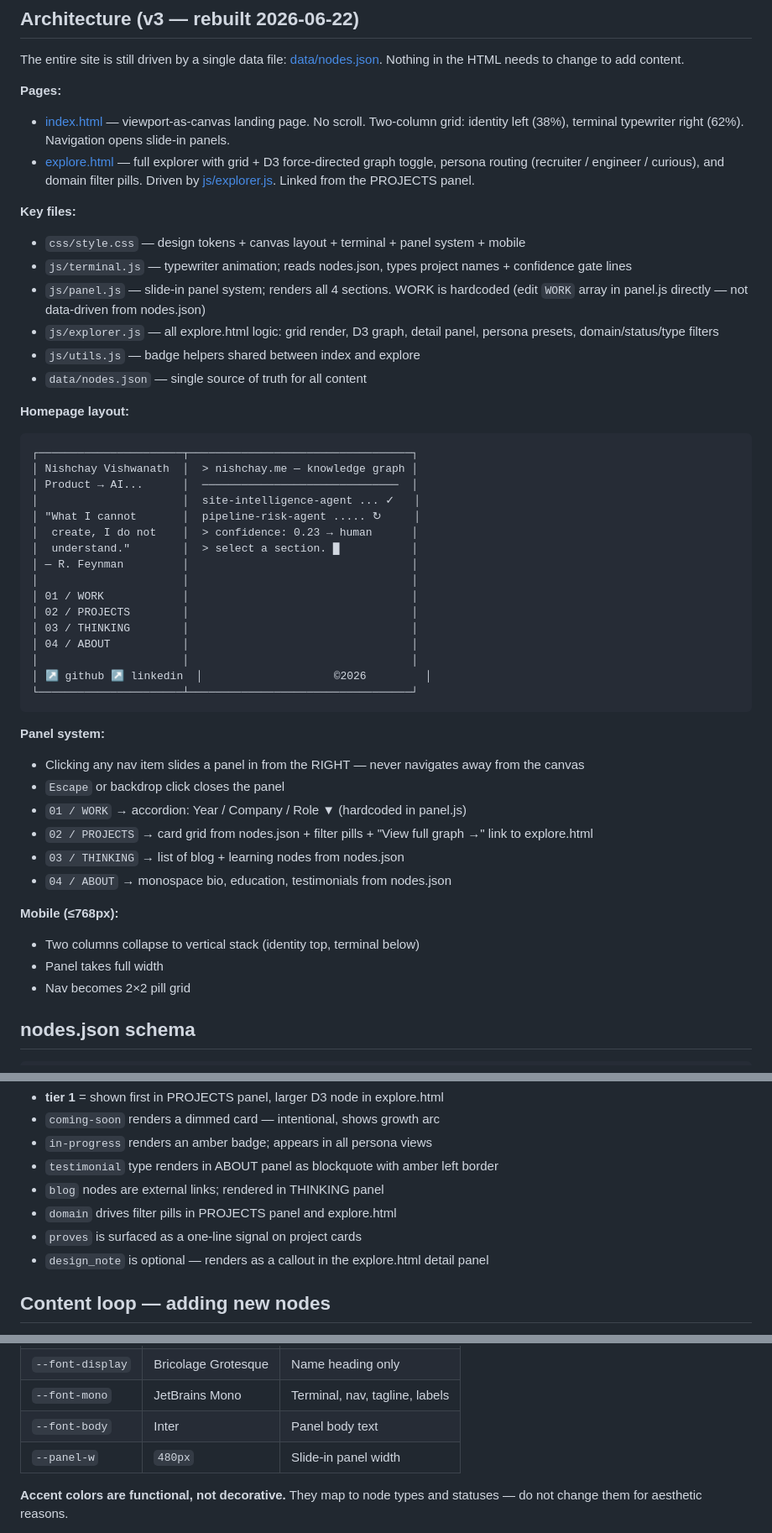
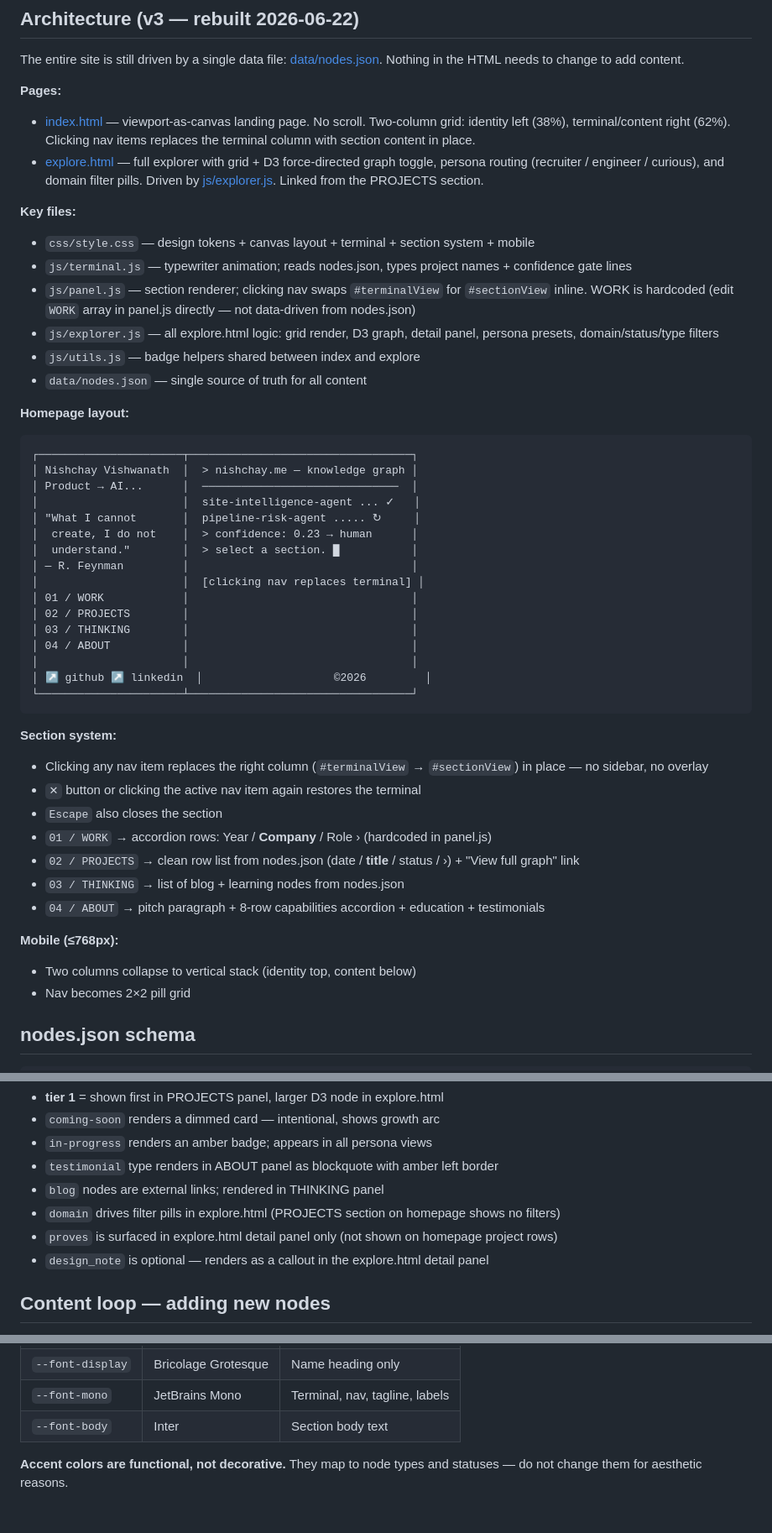
Before and after one commit to nishtobehonest/nishtobehonest, a Markdown page: CLAUDE.md, 3 parts joined by grey strips. Shown at 84% size. GitHub-like rendering; blank space fills up the shorter version.

Commit message:
Update CLAUDE.md: inline section swap, panel→section system, ABOUT content
Co-Authored-By: Claude Sonnet 4.6 <noreply@anthropic.com>

````diff
--- a/CLAUDE.md
+++ b/CLAUDE.md
@@ -22,13 +22,13 @@ No build, no install step. The site is deployed to Vercel automatically on push
 The entire site is still driven by a single data file: [data/nodes.json](data/nodes.json). Nothing in the HTML needs to change to add content.
 
 **Pages:**
-- [index.html](index.html) — viewport-as-canvas landing page. No scroll. Two-column grid: identity left (38%), terminal typewriter right (62%). Navigation opens slide-in panels.
-- [explore.html](explore.html) — full explorer with grid + D3 force-directed graph toggle, persona routing (recruiter / engineer / curious), and domain filter pills. Driven by [js/explorer.js](js/explorer.js). Linked from the PROJECTS panel.
+- [index.html](index.html) — viewport-as-canvas landing page. No scroll. Two-column grid: identity left (38%), terminal/content right (62%). Clicking nav items replaces the terminal column with section content in place.
+- [explore.html](explore.html) — full explorer with grid + D3 force-directed graph toggle, persona routing (recruiter / engineer / curious), and domain filter pills. Driven by [js/explorer.js](js/explorer.js). Linked from the PROJECTS section.
 
 **Key files:**
-- `css/style.css` — design tokens + canvas layout + terminal + panel system + mobile
+- `css/style.css` — design tokens + canvas layout + terminal + section system + mobile
 - `js/terminal.js` — typewriter animation; reads nodes.json, types project names + confidence gate lines
-- `js/panel.js` — slide-in panel system; renders all 4 sections. WORK is hardcoded (edit `WORK` array in panel.js directly — not data-driven from nodes.json)
+- `js/panel.js` — section renderer; clicking nav swaps `#terminalView` for `#sectionView` inline. WORK is hardcoded (edit `WORK` array in panel.js directly — not data-driven from nodes.json)
 - `js/explorer.js` — all explore.html logic: grid render, D3 graph, detail panel, persona presets, domain/status/type filters
 - `js/utils.js` — badge helpers shared between index and explore
 - `data/nodes.json` — single source of truth for all content
@@ -43,7 +43,7 @@ The entire site is still driven by a single data file: [data/nodes.json](data/no
 │  create, I do not    │  > confidence: 0.23 → human      │
 │  understand."        │  > select a section. █           │
 │ — R. Feynman         │                                  │
-│                      │                                  │
+│                      │  [clicking nav replaces terminal] │
 │ 01 / WORK            │                                  │
 │ 02 / PROJECTS        │                                  │
 │ 03 / THINKING        │                                  │
@@ -53,17 +53,17 @@ The entire site is still driven by a single data file: [data/nodes.json](data/no
 └──────────────────────┴──────────────────────────────────┘
 ```
 
-**Panel system:**
-- Clicking any nav item slides a panel in from the RIGHT — never navigates away from the canvas
-- `Escape` or backdrop click closes the panel
-- `01 / WORK` → accordion: Year / Company / Role ▼ (hardcoded in panel.js)
-- `02 / PROJECTS` → card grid from nodes.json + filter pills + "View full graph →" link to explore.html
+**Section system:**
+- Clicking any nav item replaces the right column (`#terminalView` → `#sectionView`) in place — no sidebar, no overlay
+- `✕` button or clicking the active nav item again restores the terminal
+- `Escape` also closes the section
+- `01 / WORK` → accordion rows: Year / **Company** / Role › (hardcoded in panel.js)
+- `02 / PROJECTS` → clean row list from nodes.json (date / **title** / status / ›) + "View full graph" link
 - `03 / THINKING` → list of blog + learning nodes from nodes.json
-- `04 / ABOUT` → monospace bio, education, testimonials from nodes.json
+- `04 / ABOUT` → pitch paragraph + 8-row capabilities accordion + education + testimonials
 
 **Mobile (≤768px):**
-- Two columns collapse to vertical stack (identity top, terminal below)
-- Panel takes full width
+- Two columns collapse to vertical stack (identity top, content below)
 - Nav becomes 2×2 pill grid
 
 ## nodes.json schema
@@ -91,8 +91,8 @@ The entire site is still driven by a single data file: [data/nodes.json](data/no
 - `in-progress` renders an amber badge; appears in all persona views
 - `testimonial` type renders in ABOUT panel as blockquote with amber left border
 - `blog` nodes are external links; rendered in THINKING panel
-- `domain` drives filter pills in PROJECTS panel and explore.html
-- `proves` is surfaced as a one-line signal on project cards
+- `domain` drives filter pills in explore.html (PROJECTS section on homepage shows no filters)
+- `proves` is surfaced in explore.html detail panel only (not shown on homepage project rows)
 - `design_note` is optional — renders as a callout in the explore.html detail panel
 
 ## Content loop — adding new nodes
@@ -129,8 +129,7 @@ Dark theme (pure black), three fonts. CSS variables in [css/style.css](css/style
 | `--green` | `#22C55E` | Shipped status |
 | `--font-display` | Bricolage Grotesque | Name heading only |
 | `--font-mono` | JetBrains Mono | Terminal, nav, tagline, labels |
-| `--font-body` | Inter | Panel body text |
-| `--panel-w` | `480px` | Slide-in panel width |
+| `--font-body` | Inter | Section body text |
 
 **Accent colors are functional, not decorative.** They map to node types and statuses — do not change them for aesthetic reasons.
 
````
